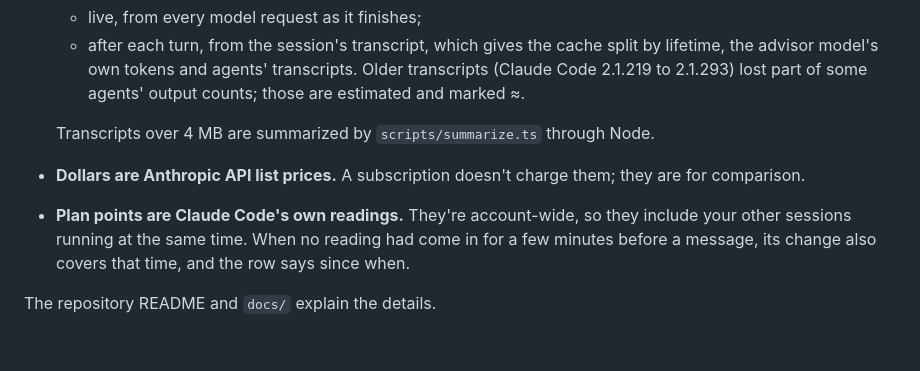
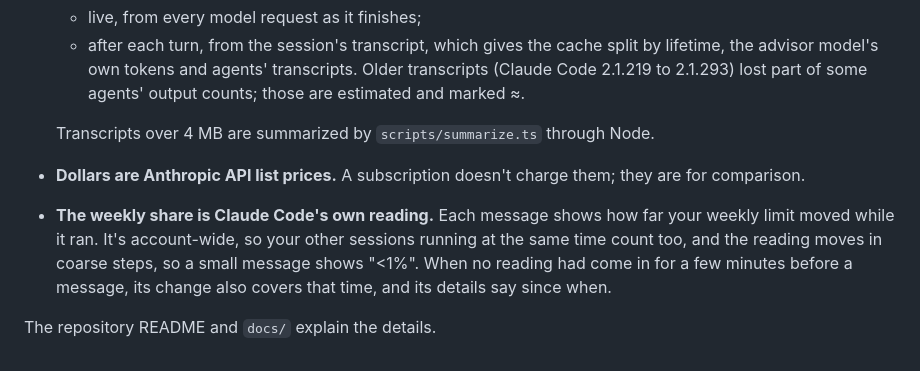
Before and after one commit to NessDan/claude-token-usage, a Markdown page: plugins/usage-meter/README.md, the part around the change. GitHub-like rendering.

```diff
--- a/plugins/usage-meter/README.md
+++ b/plugins/usage-meter/README.md
@@ -46,6 +46,6 @@ In the desktop app: click **+** next to the prompt box, then **Plugins**, **Add
 
   Transcripts over 4 MB are summarized by `scripts/summarize.ts` through Node.
 - **Dollars are Anthropic API list prices.** A subscription doesn't charge them; they are for comparison.
-- **Plan points are Claude Code's own readings.** They're account-wide, so they include your other sessions running at the same time. When no reading had come in for a few minutes before a message, its change also covers that time, and the row says since when.
+- **The weekly share is Claude Code's own reading.** Each message shows how far your weekly limit moved while it ran. It's account-wide, so your other sessions running at the same time count too, and the reading moves in coarse steps, so a small message shows "<1%". When no reading had come in for a few minutes before a message, its change also covers that time, and its details say since when.
 
 The repository README and `docs/` explain the details.
```
Also changed, not shown: README.md (+6 -12 lines), docs/DESIGN.md (+1 -1 lines), docs/images/usage-pane.png.
